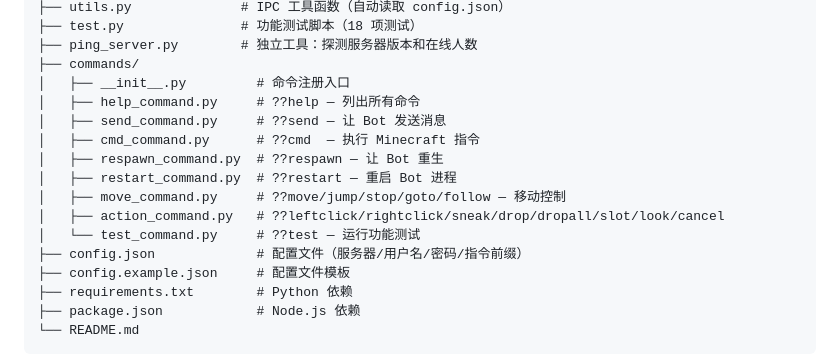
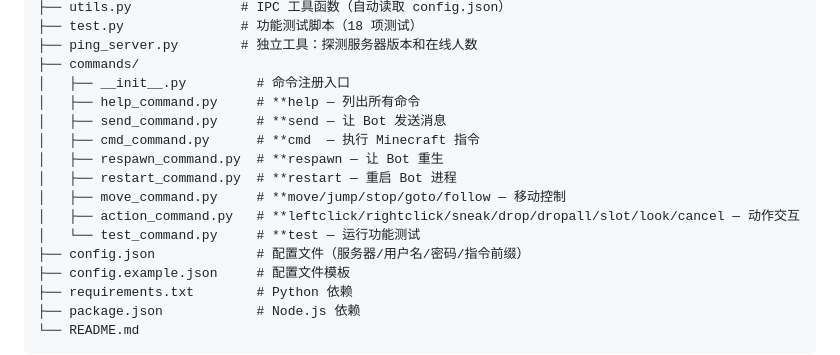
Before and after one commit to RSSeeker/mcbot-nodejs, a Markdown page: README.md, the part around the change. Rendered like a GitHub page.

```diff
--- a/README.md
+++ b/README.md
@@ -47,14 +47,14 @@ mcbot-python/
 ├── ping_server.py        # 独立工具：探测服务器版本和在线人数
 ├── commands/
 │   ├── __init__.py         # 命令注册入口
-│   ├── help_command.py     # ??help — 列出所有命令
-│   ├── send_command.py     # ??send — 让 Bot 发送消息
-│   ├── cmd_command.py      # ??cmd  — 执行 Minecraft 指令
-│   ├── respawn_command.py  # ??respawn — 让 Bot 重生
-│   ├── restart_command.py  # ??restart — 重启 Bot 进程
-│   ├── move_command.py     # ??move/jump/stop/goto/follow — 移动控制
-│   ├── action_command.py   # ??leftclick/rightclick/sneak/drop/dropall/slot/look/cancel
-│   └── test_command.py     # ??test — 运行功能测试
+│   ├── help_command.py     # **help — 列出所有命令
+│   ├── send_command.py     # **send — 让 Bot 发送消息
+│   ├── cmd_command.py      # **cmd  — 执行 Minecraft 指令
+│   ├── respawn_command.py  # **respawn — 让 Bot 重生
+│   ├── restart_command.py  # **restart — 重启 Bot 进程
+│   ├── move_command.py     # **move/jump/stop/goto/follow — 移动控制
+│   ├── action_command.py   # **leftclick/rightclick/sneak/drop/dropall/slot/look/cancel — 动作交互
+│   └── test_command.py     # **test — 运行功能测试
 ├── config.json             # 配置文件（服务器/用户名/密码/指令前缀）
 ├── config.example.json     # 配置文件模板
 ├── requirements.txt        # Python 依赖
```
